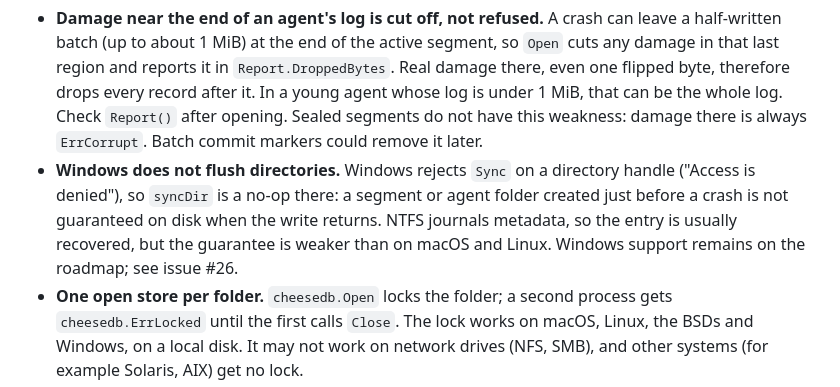
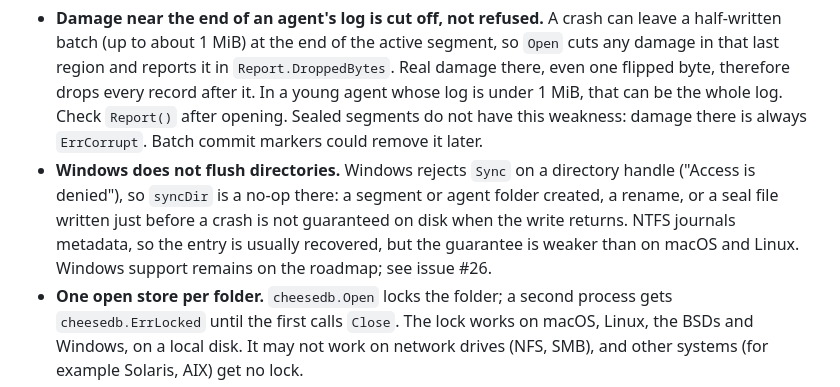
Before and after one commit to govinargo-labs/cheesedb, a Markdown page: README.md, the part around the change. Drawn GitHub-style.

Commit message:
Docs: state that Windows also skips rename and seal directory fsyncs

```diff
--- a/README.md
+++ b/README.md
@@ -168,7 +168,7 @@ Read these before relying on cheesedb.
 
 **Operations**
 - **Damage near the end of an agent's log is cut off, not refused.** A crash can leave a half-written batch (up to about 1 MiB) at the end of the active segment, so `Open` cuts any damage in that last region and reports it in `Report.DroppedBytes`. Real damage there, even one flipped byte, therefore drops every record after it. In a young agent whose log is under 1 MiB, that can be the whole log. Check `Report()` after opening. Sealed segments do not have this weakness: damage there is always `ErrCorrupt`. Batch commit markers could remove it later.
-- **Windows does not flush directories.** Windows rejects `Sync` on a directory handle ("Access is denied"), so `syncDir` is a no-op there: a segment or agent folder created just before a crash is not guaranteed on disk when the write returns. NTFS journals metadata, so the entry is usually recovered, but the guarantee is weaker than on macOS and Linux. Windows support remains on the roadmap; see issue #26.
+- **Windows does not flush directories.** Windows rejects `Sync` on a directory handle ("Access is denied"), so `syncDir` is a no-op there: a segment or agent folder created, a rename, or a seal file written just before a crash is not guaranteed on disk when the write returns. NTFS journals metadata, so the entry is usually recovered, but the guarantee is weaker than on macOS and Linux. Windows support remains on the roadmap; see issue #26.
 - **One open store per folder.** `cheesedb.Open` locks the folder; a second process gets `cheesedb.ErrLocked` until the first calls `Close`. The lock works on macOS, Linux, the BSDs and Windows, on a local disk. It may not work on network drives (NFS, SMB), and other systems (for example Solaris, AIX) get no lock.
 - **Startup replays the whole log.** It grows with history: about 0.7 s for an agent with 1M memories ([BENCHMARKS.md](BENCHMARKS.md)).
 - **The whole memory graph is kept in RAM:** about 205 bytes per memory. An agent's graph must fit in memory.
```
Also changed, not shown: ARCHITECTURE.md (+1 -1 lines).
